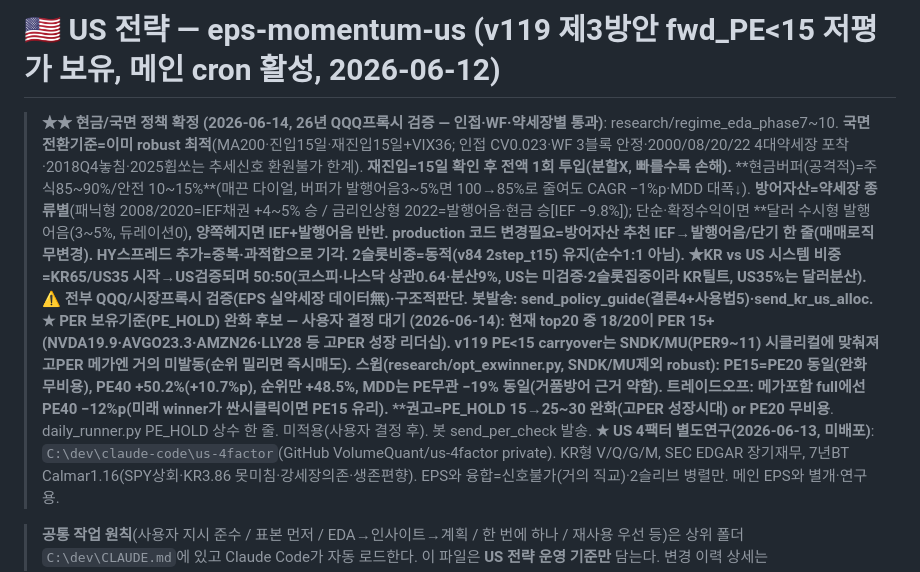
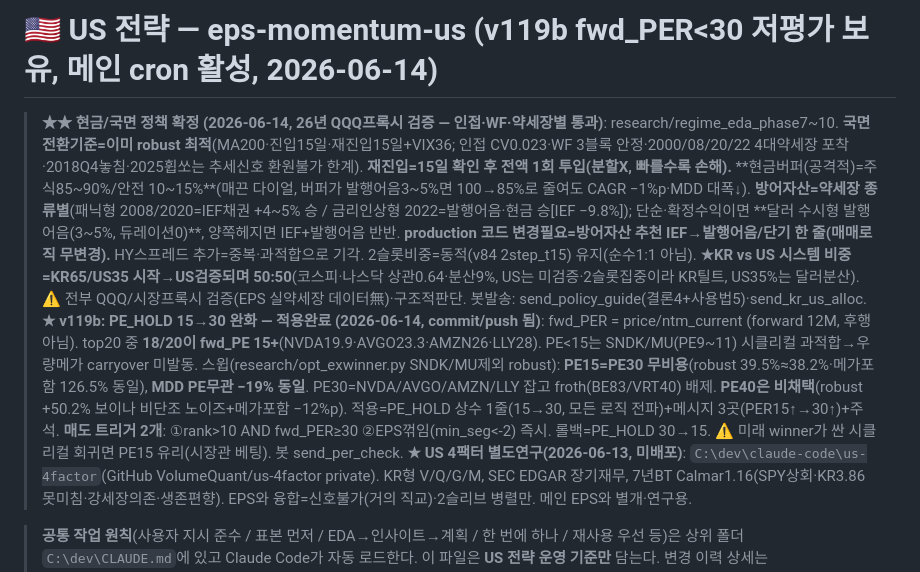
Before and after one commit to VolumeQuant/eps-momentum-us, a Markdown page: CLAUDE.md, the part around the change. Drawn GitHub-style.

Commit message:
CLAUDE.md: v119b PE_HOLD 30 적용완료 반영 (제목+노트), 회사PC pull 대비
Co-Authored-By: Claude Opus 4.8 (1M context) <noreply@anthropic.com>

```diff
--- a/CLAUDE.md
+++ b/CLAUDE.md
@@ -1,7 +1,7 @@
-# 🇺🇸 US 전략 — eps-momentum-us (v119 제3방안 fwd_PE<15 저평가 보유, 메인 cron 활성, 2026-06-12)
+# 🇺🇸 US 전략 — eps-momentum-us (v119b fwd_PER<30 저평가 보유, 메인 cron 활성, 2026-06-14)
 
 > **★★ 현금/국면 정책 확정 (2026-06-14, 26년 QQQ프록시 검증 — 인접·WF·약세장별 통과)**: research/regime_eda_phase7~10. **국면 전환기준=이미 robust 최적**(MA200·진입15일·재진입15일+VIX36; 인접 CV0.023·WF 3블록 안정·2000/08/20/22 4대약세장 포착·2018Q4놓침·2025휩쏘는 추세신호 환원불가 한계). **재진입=15일 확인 후 전액 1회 투입(분할X, 빠를수록 손해).** **현금버퍼(공격적)=주식85~90%/안전 10~15%**(매끈 다이얼, 버퍼가 발행어음3~5%면 100→85%로 줄여도 CAGR −1%p·MDD 대폭↓). **방어자산=약세장 종류별**(패닉형 2008/2020=IEF채권 +4~5% 승 / 금리인상형 2022=발행어음·현금 승[IEF −9.8%]); 단순·확정수익이면 **달러 수시형 발행어음(3~5%, 듀레이션0)**, 양쪽헤지면 IEF+발행어음 반반. **production 코드 변경필요=방어자산 추천 IEF→발행어음/단기 한 줄(매매로직 무변경).** HY스프레드 추가=중복·과적합으로 기각. 2슬롯비중=동적(v84 2step_t15) 유지(순수1:1 아님). **★KR vs US 시스템 비중=KR65/US35 시작→US검증되며 50:50**(코스피·나스닥 상관0.64·분산9%, US는 미검증·2슬롯집중이라 KR틸트, US35%는 달러분산). ⚠️ 전부 QQQ/시장프록시 검증(EPS 실약세장 데이터無)·구조적판단. 봇발송: send_policy_guide(결론4+사용법5)·send_kr_us_alloc.
-> **★ PER 보유기준(PE_HOLD) 완화 후보 — 사용자 결정 대기 (2026-06-14)**: 현재 top20 중 **18/20이 PER 15+**(NVDA19.9·AVGO23.3·AMZN26·LLY28 등 고PER 성장 리더십). v119 PE<15 carryover는 SNDK/MU(PER9~11) 시클리컬에 맞춰져 **고PER 메가엔 거의 미발동**(순위 밀리면 즉시매도). 스윕(research/opt_exwinner.py, SNDK/MU제외 robust): **PE15=PE20 동일(완화 무비용)**, **PE40 +50.2%(+10.7%p)**, 순위만 +48.5%, **MDD는 PE무관 −19% 동일**(거품방어 근거 약함). 트레이드오프: 메가포함 full에선 PE40 −12%p(미래 winner가 싼시클릭이면 PE15 유리). **권고=PE_HOLD 15→25~30 완화(고PER 성장시대) or PE20 무비용**. daily_runner.py PE_HOLD 상수 한 줄. 미적용(사용자 결정 후). 봇 send_per_check 발송.
+> **★ v119b: PE_HOLD 15→30 완화 — 적용완료 (2026-06-14, commit/push 됨)**: fwd_PER = price/ntm_current (forward 12M, 후행 아님). top20 중 **18/20이 fwd_PE 15+**(NVDA19.9·AVGO23.3·AMZN26·LLY28). PE<15는 SNDK/MU(PE9~11) 시클리컬 과적합→우량메가 carryover 미발동. 스윕(research/opt_exwinner.py SNDK/MU제외 robust): **PE15=PE30 무비용**(robust 39.5%≈38.2%·메가포함 126.5% 동일), **MDD PE무관 −19% 동일**. PE30=NVDA/AVGO/AMZN/LLY 잡고 froth(BE83/VRT40) 배제. **PE40은 비채택**(robust +50.2% 보이나 비단조 노이즈+메가포함 −12%p). 적용=PE_HOLD 상수 1줄(15→30, 모든 로직 전파)+메시지 3곳(PER15↑→30↑)+주석. **매도 트리거 2개**: ①rank>10 AND fwd_PER≥30 ②EPS꺾임(min_seg<-2) 즉시. 롤백=PE_HOLD 30→15. ⚠️ 미래 winner가 싼 시클리컬 회귀면 PE15 유리(시장관 베팅). 봇 send_per_check.
 > **★ US 4팩터 별도연구(2026-06-13, 미배포)**: `C:\dev\claude-code\us-4factor`(GitHub VolumeQuant/us-4factor private). KR형 V/Q/G/M, SEC EDGAR 장기재무, 7년BT Calmar1.16(SPY상회·KR3.86 못미침·강세장의존·생존편향). EPS와 융합=신호불가(거의 직교)·2슬리브 병렬만. 메인 EPS와 별개·연구용.
 
 > **공통 작업 원칙**(사용자 지시 준수 / 표본 먼저 / EDA→인사이트→계획 / 한 번에 하나 / 재사용 우선 등)은 상위 폴더 `C:\dev\CLAUDE.md`에 있고 Claude Code가 자동 로드한다. 이 파일은 **US 전략 운영 기준만** 담는다.
```
